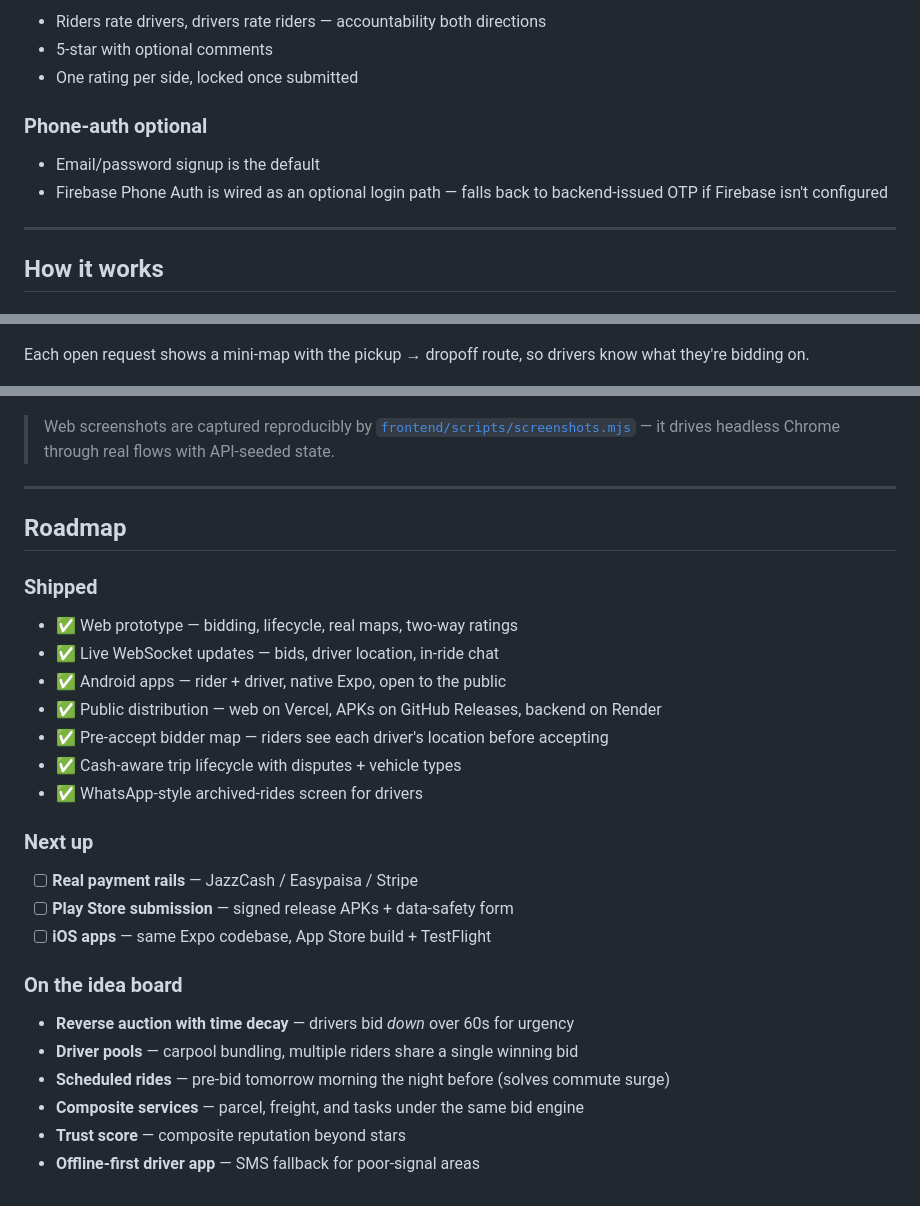
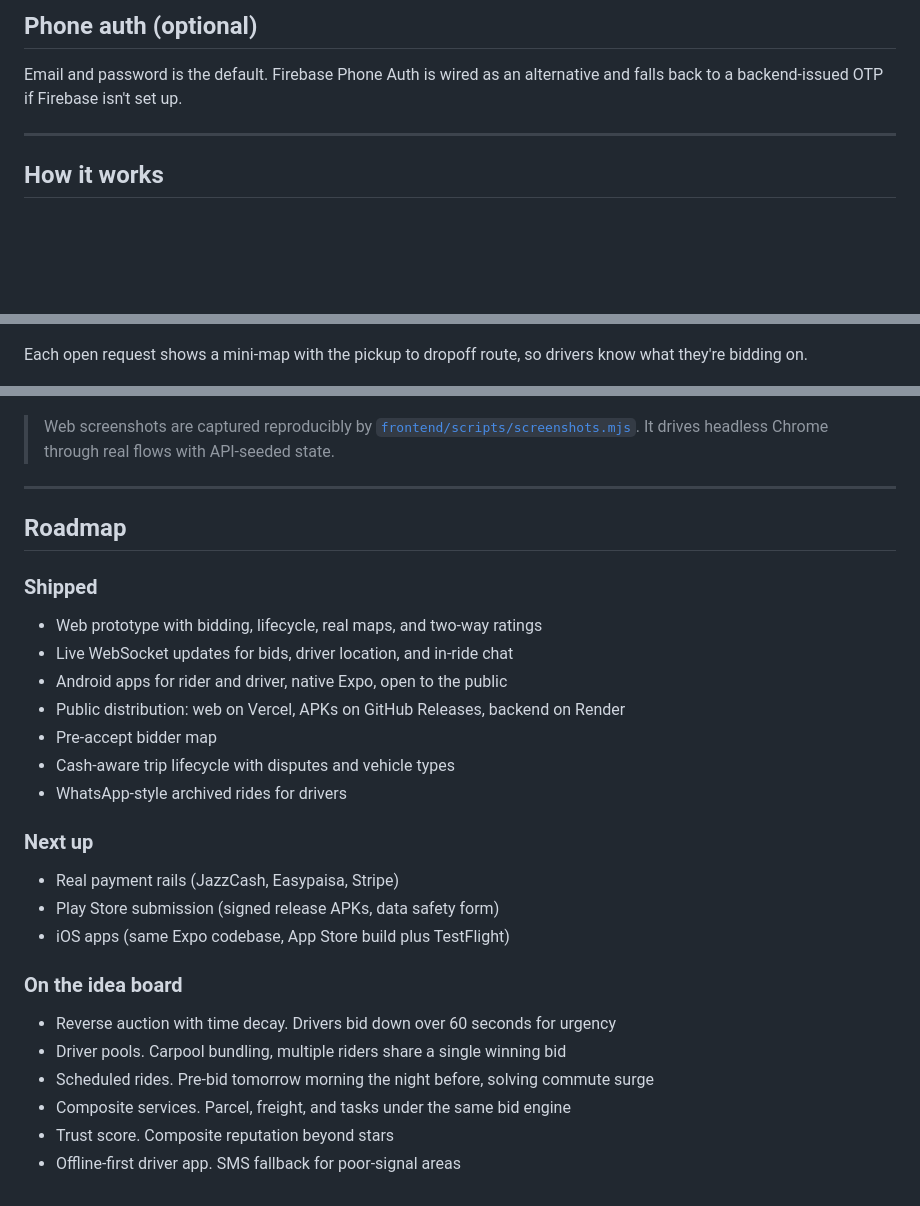
Before and after one commit to atifali-pm/drivebid, a Markdown page: README.md, 3 parts joined by grey strips. GitHub-like rendering; blank space fills up the shorter version.

```diff
--- a/README.md
+++ b/README.md
@@ -77,12 +68,7 @@ Sign up as a rider on one device and a driver on another to see the full bid flo
 
-- Riders rate drivers, drivers rate riders — accountability both directions
-- 5-star with optional comments
-- One rating per side, locked once submitted
+## Phone auth (optional)
 
-### Phone-auth optional
-
-- Email/password signup is the default
-- Firebase Phone Auth is wired as an optional login path — falls back to backend-issued OTP if Firebase isn't configured
+Email and password is the default. Firebase Phone Auth is wired as an alternative and falls back to a backend-issued OTP if Firebase isn't set up.
 
 ---
 
@@ -173,7 +159,7 @@ Drivers bid their own price and ETA. The rider sees all offers live and picks th
 
 ![Rider live bids](docs/screenshots/03-rider-live-bids.png)
 
-Each open request shows a mini-map with the pickup → dropoff route, so drivers know what they're bidding on.
+Each open request shows a mini-map with the pickup to dropoff route, so drivers know what they're bidding on.
 
 ![Driver open rides](docs/screenshots/04-driver-open-rides.png)
 
@@ -185,7 +171,7 @@ Both sides rate each other. One rating per side, locked once submitted.
 
 ![Rating](docs/screenshots/06-rating.png)
 
-> Web screenshots are captured reproducibly by [`frontend/scripts/screenshots.mjs`](frontend/scripts/screenshots.mjs) — it drives headless Chrome through real flows with API-seeded state.
+> Web screenshots are captured reproducibly by [`frontend/scripts/screenshots.mjs`](frontend/scripts/screenshots.mjs). It drives headless Chrome through real flows with API-seeded state.
 
 ---
 
@@ -193,25 +179,25 @@ Both sides rate each other. One rating per side, locked once submitted.
 
 ### Shipped
 
-- ✅ Web prototype — bidding, lifecycle, real maps, two-way ratings
-- ✅ Live WebSocket updates — bids, driver location, in-ride chat
-- ✅ Android apps — rider + driver, native Expo, open to the public
-- ✅ Public distribution — web on Vercel, APKs on GitHub Releases, backend on Render
-- ✅ Pre-accept bidder map — riders see each driver's location before accepting
-- ✅ Cash-aware trip lifecycle with disputes + vehicle types
-- ✅ WhatsApp-style archived-rides screen for drivers
+- Web prototype with bidding, lifecycle, real maps, and two-way ratings
+- Live WebSocket updates for bids, driver location, and in-ride chat
+- Android apps for rider and driver, native Expo, open to the public
+- Public distribution: web on Vercel, APKs on GitHub Releases, backend on Render
+- Pre-accept bidder map
+- Cash-aware trip lifecycle with disputes and vehicle types
+- WhatsApp-style archived rides for drivers
 
 ### Next up
 
-- [ ] **Real payment rails** — JazzCash / Easypaisa / Stripe
-- [ ] **Play Store submission** — signed release APKs + data-safety form
-- [ ] **iOS apps** — same Expo codebase, App Store build + TestFlight
+- Real payment rails (JazzCash, Easypaisa, Stripe)
+- Play Store submission (signed release APKs, data safety form)
+- iOS apps (same Expo codebase, App Store build plus TestFlight)
 
 ### On the idea board
 
-- **Reverse auction with time decay** — drivers bid *down* over 60s for urgency
-- **Driver pools** — carpool bundling, multiple riders share a single winning bid
-- **Scheduled rides** — pre-bid tomorrow morning the night before (solves commute surge)
-- **Composite services** — parcel, freight, and tasks under the same bid engine
-- **Trust score** — composite reputation beyond stars
-- **Offline-first driver app** — SMS fallback for poor-signal areas
+- Reverse auction with time decay. Drivers bid down over 60 seconds for urgency
+- Driver pools. Carpool bundling, multiple riders share a single winning bid
+- Scheduled rides. Pre-bid tomorrow morning the night before, solving commute surge
+- Composite services. Parcel, freight, and tasks under the same bid engine
+- Trust score. Composite reputation beyond stars
+- Offline-first driver app. SMS fallback for poor-signal areas
```
Also changed, not shown: other parts of README.md (+44 -53 lines).
